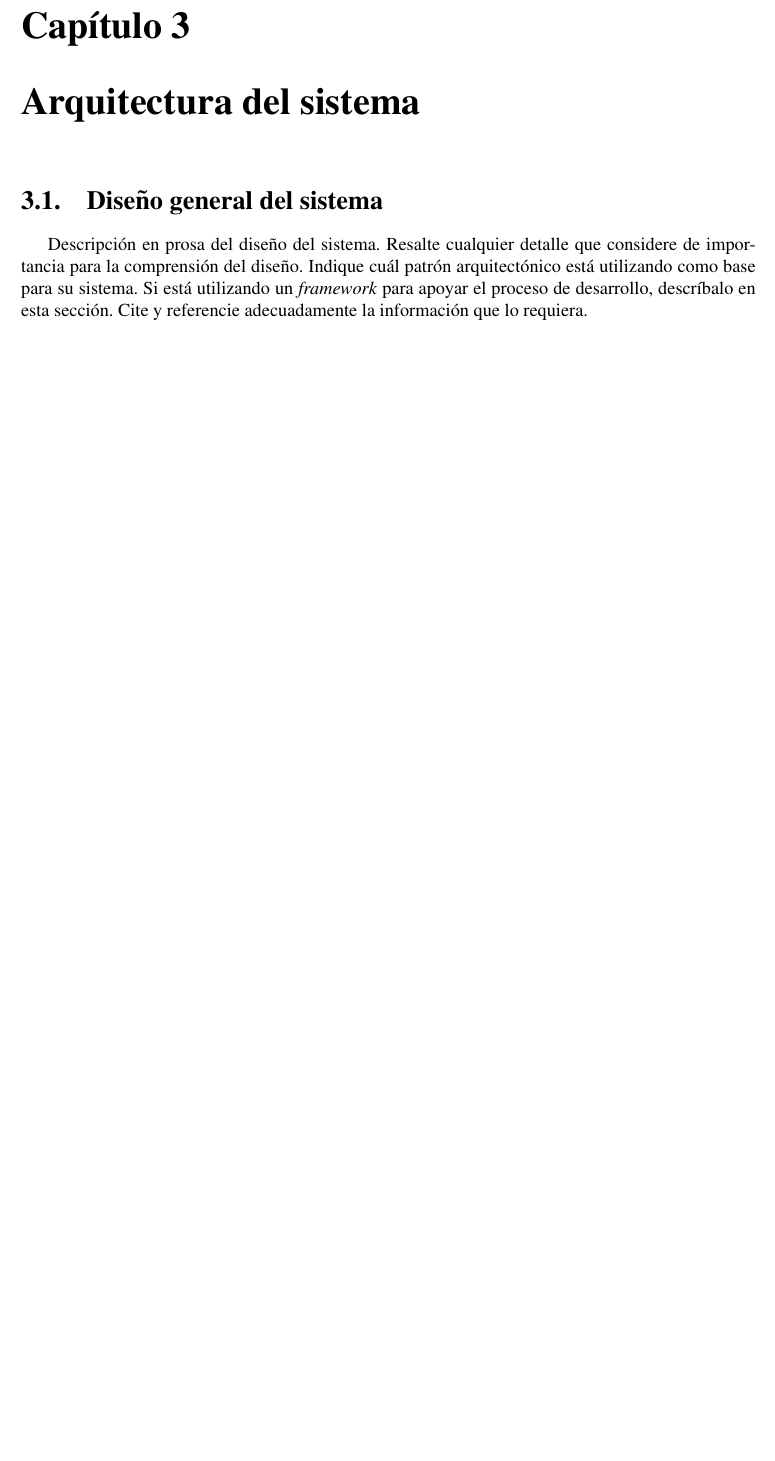
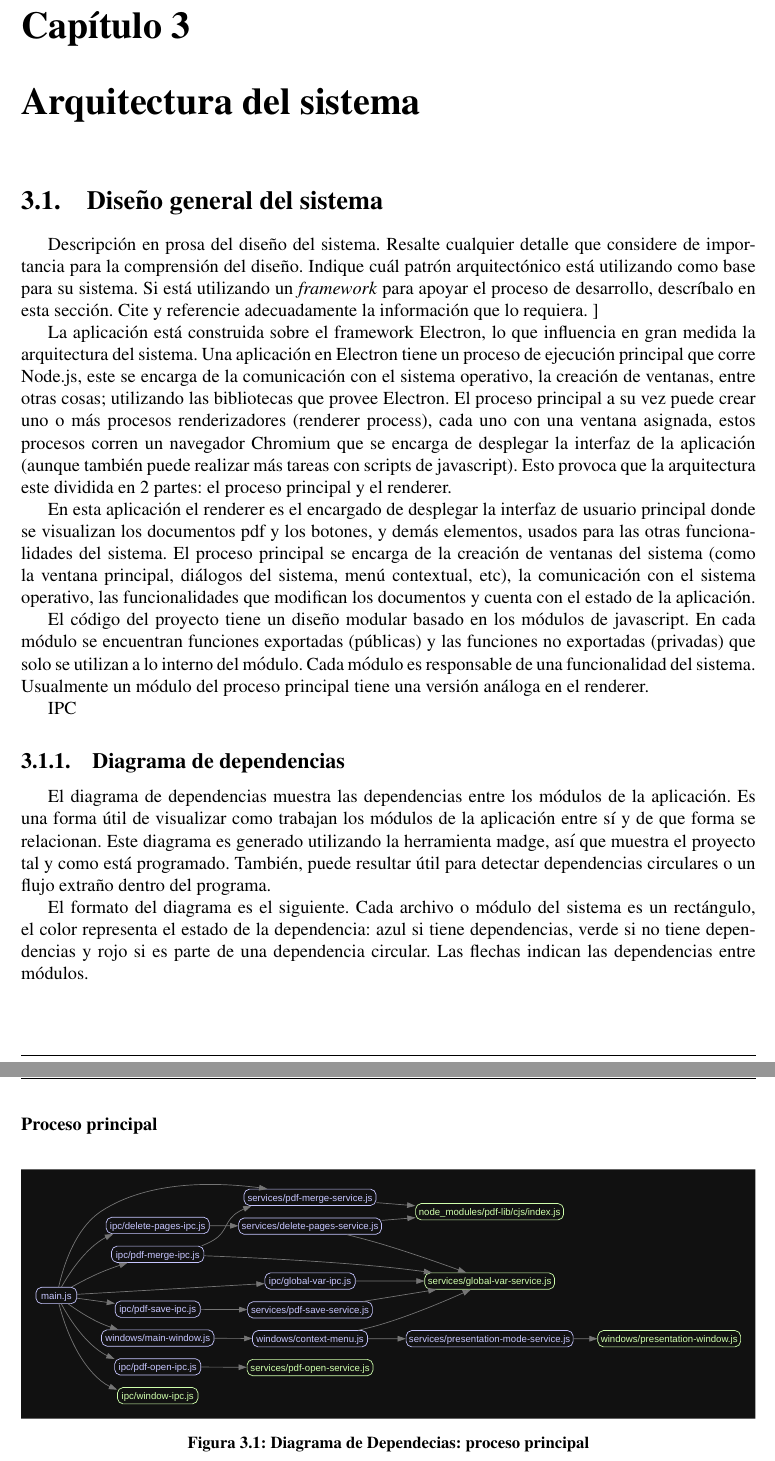
Before and after one commit to Mashtic/LectorPDFMinimalista, a LaTeX document (docs/manual_tecnico/report.tex, which reads docs/manual_tecnico/project/system-design.tex): part of page 12 of 19 before the commit and two parts of pages 12 and 13 of 20 after it, the two joined at a grey line, cut so that both start at the same text, the shorter picture padded with empty space. Compiled offline with pdfLaTeX.

Commit message:
docs: dependency diagram in manual

```diff
--- a/docs/manual_tecnico/project/system-design.tex
+++ b/docs/manual_tecnico/project/system-design.tex
@@ -2,3 +2,25 @@
 \section{Diseño general del sistema}
 
 Descripción en prosa del diseño del sistema. Resalte cualquier detalle que considere de importancia para la comprensión del diseño. Indique cuál patrón arquitectónico está utilizando como base para su sistema. Si está utilizando un \textit{framework} para apoyar el proceso de desarrollo, descríbalo en esta sección. Cite y referencie adecuadamente la información que lo requiera.
+]
+
+La aplicación está construida sobre el framework Electron, lo que influencia en gran medida la arquitectura del sistema. Una aplicación en Electron tiene un proceso de ejecución principal que corre Node.js, este se encarga de la comunicación con el sistema operativo, la creación de ventanas, entre otras cosas; utilizando las bibliotecas que provee Electron. El proceso principal a su vez puede crear uno o más procesos renderizadores (renderer process), cada uno con una ventana asignada, estos procesos corren un navegador Chromium que se encarga de desplegar la interfaz de la aplicación (aunque también puede realizar más tareas con scripts de javascript). Esto provoca que la arquitectura este dividida en 2 partes: el proceso principal y el renderer.
+
+En esta aplicación el renderer es el encargado de desplegar la interfaz de usuario principal donde se  visualizan los documentos pdf y los botones, y demás elementos, usados para las otras funcionalidades del sistema. El proceso principal se encarga de la creación de ventanas del sistema (como la ventana principal, diálogos del sistema, menú contextual, etc), la comunicación con el sistema operativo, las funcionalidades que modifican los documentos y cuenta con el estado de la aplicación.
+
+El código del proyecto tiene un diseño modular basado en los módulos de javascript. En cada módulo se encuentran funciones exportadas (públicas) y las funciones no exportadas (privadas) que solo se utilizan a lo interno del módulo. Cada módulo es responsable de una funcionalidad del sistema. Usualmente un módulo del proceso principal tiene una versión análoga en el renderer.
+
+IPC
+
+\subsection{Diagrama de dependencias}
+
+El diagrama de dependencias muestra las dependencias entre los módulos de la aplicación. Es una forma útil de visualizar como trabajan los módulos de la aplicación entre sí y de que forma se relacionan. Este diagrama es generado utilizando la herramienta madge, así que muestra el proyecto tal y como está programado. También, puede resultar útil para detectar dependencias circulares o un flujo extraño dentro del programa.
+
+El formato del diagrama es el siguiente. Cada archivo o módulo del sistema es un rectángulo, el color representa el estado de la dependencia: azul si tiene dependencias, verde si no tiene dependencias y rojo si es parte de una dependencia circular. Las flechas indican las dependencias entre módulos.
+
+\subsubsection{Proceso principal}
+
+\begin{figure}[H]
+	\centering
+	\includegraphics[width=\linewidth]{project/images/dd_main.pdf}
+	\caption{\textbf{Diagrama de Dependecias: proceso principal}}
```
Also changed, not shown: docs/dependency_diagram/instructions.md (+14 -3 lines), docs/manual_tecnico/project/images/dd_main.pdf (added), docs/manual_tecnico/project/images/dd_renderer.pdf (added), docs/manual_tecnico/report.pdf, docs/manual_tecnico/project/system-design.tex (13 more changed lines).
